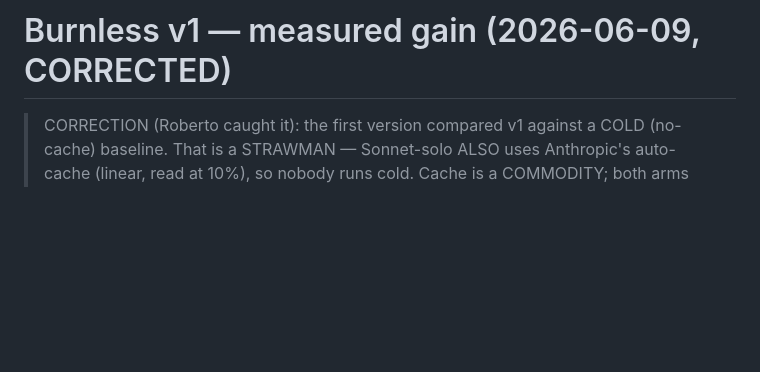
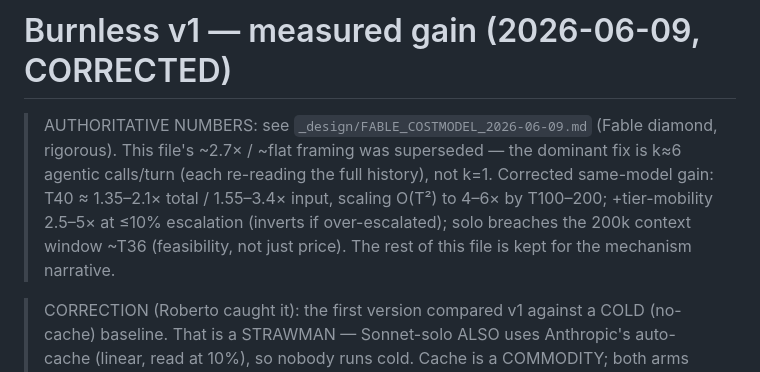
Before and after one commit to Rudekwydra/burnless, a Markdown page: _design/BURNLESS_V1_GAIN_2026-06-09.md, the part around the change. Drawn GitHub-style; blank space fills up the shorter version.

Commit message:
docs(v1): point gain doc to FABLE_COSTMODEL as authoritative (k=6 correction supersedes 2.7x)
Co-Authored-By: Claude Opus 4.8 (1M context) <noreply@anthropic.com>

```diff
--- a/_design/BURNLESS_V1_GAIN_2026-06-09.md
+++ b/_design/BURNLESS_V1_GAIN_2026-06-09.md
@@ -1,4 +1,10 @@
 # Burnless v1 — measured gain (2026-06-09, CORRECTED)
+
+> AUTHORITATIVE NUMBERS: see `_design/FABLE_COSTMODEL_2026-06-09.md` (Fable diamond, rigorous). This file's
+> ~2.7× / ~flat framing was superseded — the dominant fix is k≈6 agentic calls/turn (each re-reading the full
+> history), not k=1. Corrected same-model gain: T40 ≈ 1.35–2.1× total / 1.55–3.4× input, scaling O(T²) to 4–6×
+> by T100–200; +tier-mobility 2.5–5× at ≤10% escalation (inverts if over-escalated); solo breaches the 200k
+> context window ~T36 (feasibility, not just price). The rest of this file is kept for the mechanism narrative.
 
 > CORRECTION (Roberto caught it): the first version compared v1 against a COLD (no-cache) baseline. That
 > is a STRAWMAN — Sonnet-solo ALSO uses Anthropic's auto-cache (linear, read at 10%), so nobody runs cold.
```
